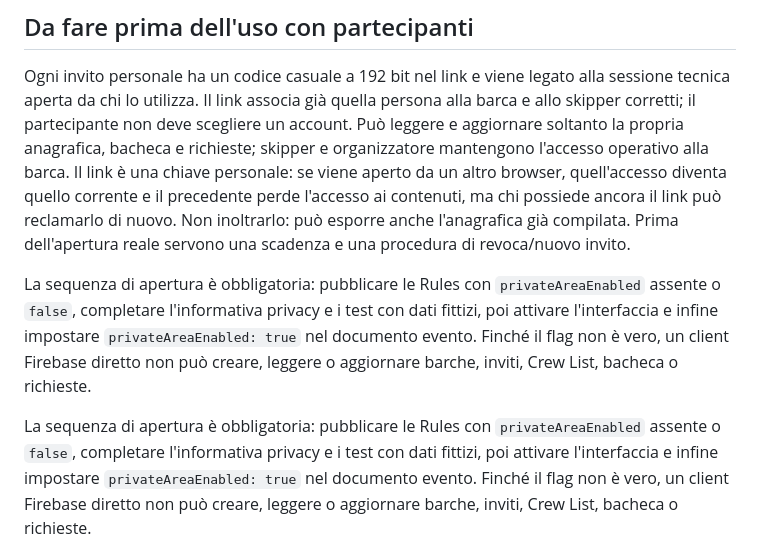
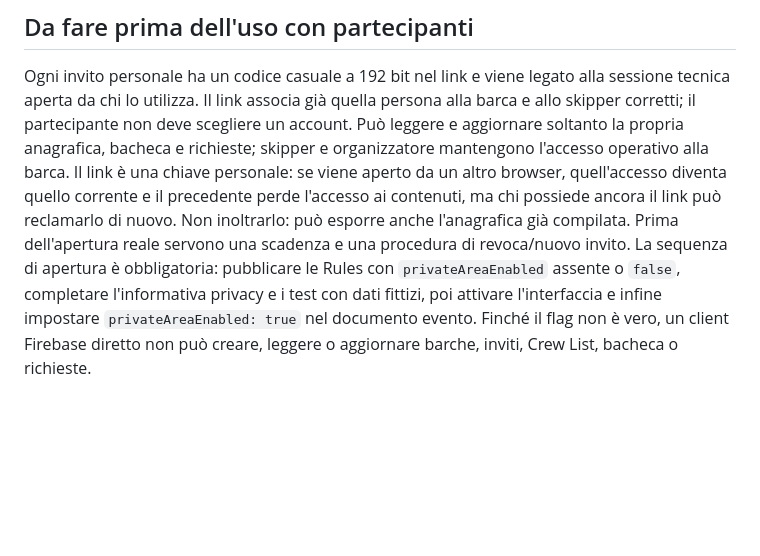
Before and after one commit to lommysly/egadi-sailing-2026, a Markdown page: README.md, the part around the change. GitHub-like rendering; blank space fills up the shorter version.

```diff
--- a/README.md
+++ b/README.md
@@ -80,9 +80,6 @@ Lo skipper pubblica per la propria barca le regole di bordo, ritrovo, imbarco, p
 ## Da fare prima dell'uso con partecipanti
 
 Ogni invito personale ha un codice casuale a 192 bit nel link e viene legato alla sessione tecnica aperta da chi lo utilizza. Il link associa già quella persona alla barca e allo skipper corretti; il partecipante non deve scegliere un account. Può leggere e aggiornare soltanto la propria anagrafica, bacheca e richieste; skipper e organizzatore mantengono l'accesso operativo alla barca. Il link è una chiave personale: se viene aperto da un altro browser, quell'accesso diventa quello corrente e il precedente perde l'accesso ai contenuti, ma chi possiede ancora il link può reclamarlo di nuovo. Non inoltrarlo: può esporre anche l'anagrafica già compilata. Prima dell'apertura reale servono una scadenza e una procedura di revoca/nuovo invito.
-
-La sequenza di apertura è obbligatoria: pubblicare le Rules con `privateAreaEnabled` assente o `false`, completare l'informativa privacy e i test con dati fittizi, poi attivare l'interfaccia e infine impostare `privateAreaEnabled: true` nel documento evento. Finché il flag non è vero, un client Firebase diretto non può creare, leggere o aggiornare barche, inviti, Crew List, bacheca o richieste.
-
 La sequenza di apertura è obbligatoria: pubblicare le Rules con `privateAreaEnabled` assente o `false`, completare l'informativa privacy e i test con dati fittizi, poi attivare l'interfaccia e infine impostare `privateAreaEnabled: true` nel documento evento. Finché il flag non è vero, un client Firebase diretto non può creare, leggere o aggiornare barche, inviti, Crew List, bacheca o richieste.
 
 ## Pubblicazione
```
Also changed, not shown: CHECKLIST_PUBBLICAZIONE.md (+1 -1 lines).
